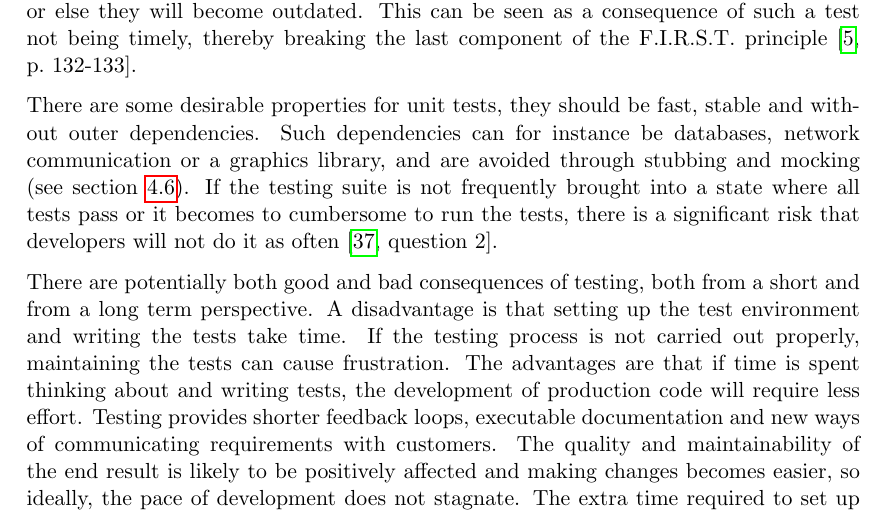
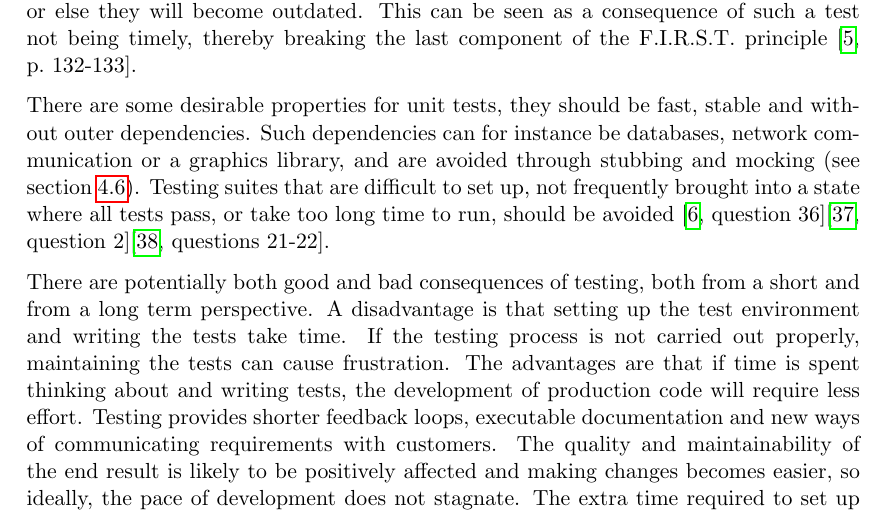
Before and after one commit to emilwall/exjobb, a LaTeX thesis (exjobb_thesis_emilwall.tex): part of page 26 of 75, cut so that both start at the same text. Compiled offline with pdfLaTeX.

Commit message:
Add more interview references

```diff
--- a/exjobb_thesis_emilwall.tex
+++ b/exjobb_thesis_emilwall.tex
@@ -350,7 +350,7 @@ Automated testing is commonly divided into different categories of tests, that e
 
 Commonly, unit tests are more low level and integration tests are more like user interactions. This does not have to be the case however, unit tests can be written in a business value focused fashion and integration tests may be written before there is even a \gls{gui} to interact with \cite[question~20]{Ahnve}. Thinking in terms of APIs, there is usually a possibility of defining what each part should do, so you can write tests in an outside-in fashion, which reduces the risk of developing something that eventually turns out to be redundant or misdirected (remember, \gls{yagni}) \cite[question~29]{Ahnve}. The downside of this approach is that the code required for such a high level test to pass might be complex, so intermediate tests need to be written. Such a test, that is in a failing state for an extended period of time, is sometimes called a pending test \cite[question~31]{Ahnve}. Pending tests can be useful to guide the development in a clear direction, but the number of pending tests should be kept to a minimum, or else they will become outdated. This can be seen as a consequence of such a test not being timely, thereby breaking the last component of the F.I.R.S.T. principle \cite[p.~132-133]{Clean}.
 
-There are some desirable properties for unit tests, they should be fast, stable and without outer dependencies. Such dependencies can for instance be databases, network communication or a graphics library, and are avoided through stubbing and mocking (see section~\ref{subsec:mocking}). If the testing suite is not frequently brought into a state where all tests pass or it becomes to cumbersome to run the tests, there is a significant risk that developers will not do it as often \cite[question~2]{Rovegard}.
+There are some desirable properties for unit tests, they should be fast, stable and without outer dependencies. Such dependencies can for instance be databases, network communication or a graphics library, and are avoided through stubbing and mocking (see section~\ref{subsec:mocking}). Testing suites that are difficult to set up, not frequently brought into a state where all tests pass, or take too long time to run, should be avoided \cite[question~36]{Ahnve}\cite[question~2]{Rovegard}\cite[questions~21-22]{Stenmark}.
 
 There are potentially both good and bad consequences of testing, both from a short and from a long term perspective. A disadvantage is that setting up the test environment and writing the tests take time. If the testing process is not carried out properly, maintaining the tests can cause frustration. The advantages are that if time is spent thinking about and writing tests, the development of production code will require less effort. Testing provides shorter feedback loops, executable documentation and new ways of communicating requirements with customers. The quality and maintainability of the end result is likely to be positively affected and making changes becomes easier, so ideally, the pace of development does not stagnate. The extra time required to set up the test environment and write the actual tests may or may not turn out to pay off, depending on how the application will be used and maintained.
 
```
